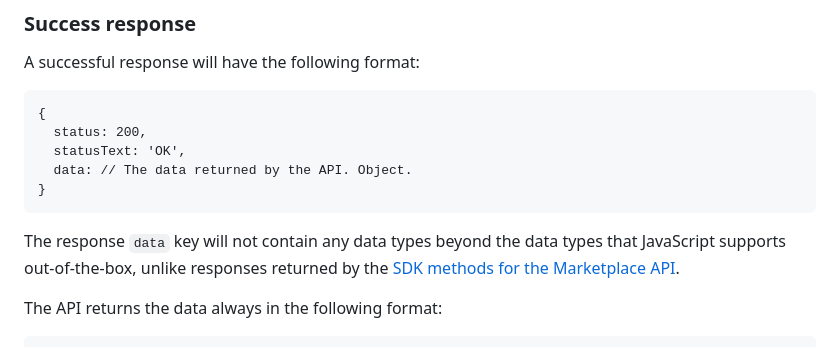
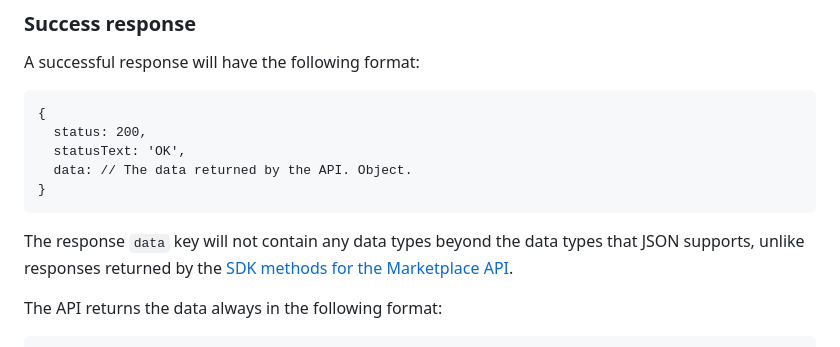
Before and after one commit to sharetribe/flex-sdk-js, a Markdown page: docs/calling-the-asset-delivery-api.md, the part around the change. Drawn GitHub-style.

Commit message:
s/JavaScript/JSON

````diff
--- a/docs/calling-the-asset-delivery-api.md
+++ b/docs/calling-the-asset-delivery-api.md
@@ -112,8 +112,8 @@ A successful response will have the following format:
 ```
 
 The response `data` key will not contain any data types beyond the data types
-that JavaScript supports out-of-the-box, unlike responses returned by the [SDK
-methods for the Marketplace API](./calling-the-api.md).
+that JSON supports, unlike responses returned by the [SDK methods for the
+Marketplace API](./calling-the-api.md).
 
 The API returns the data always in the following format:
 
````
